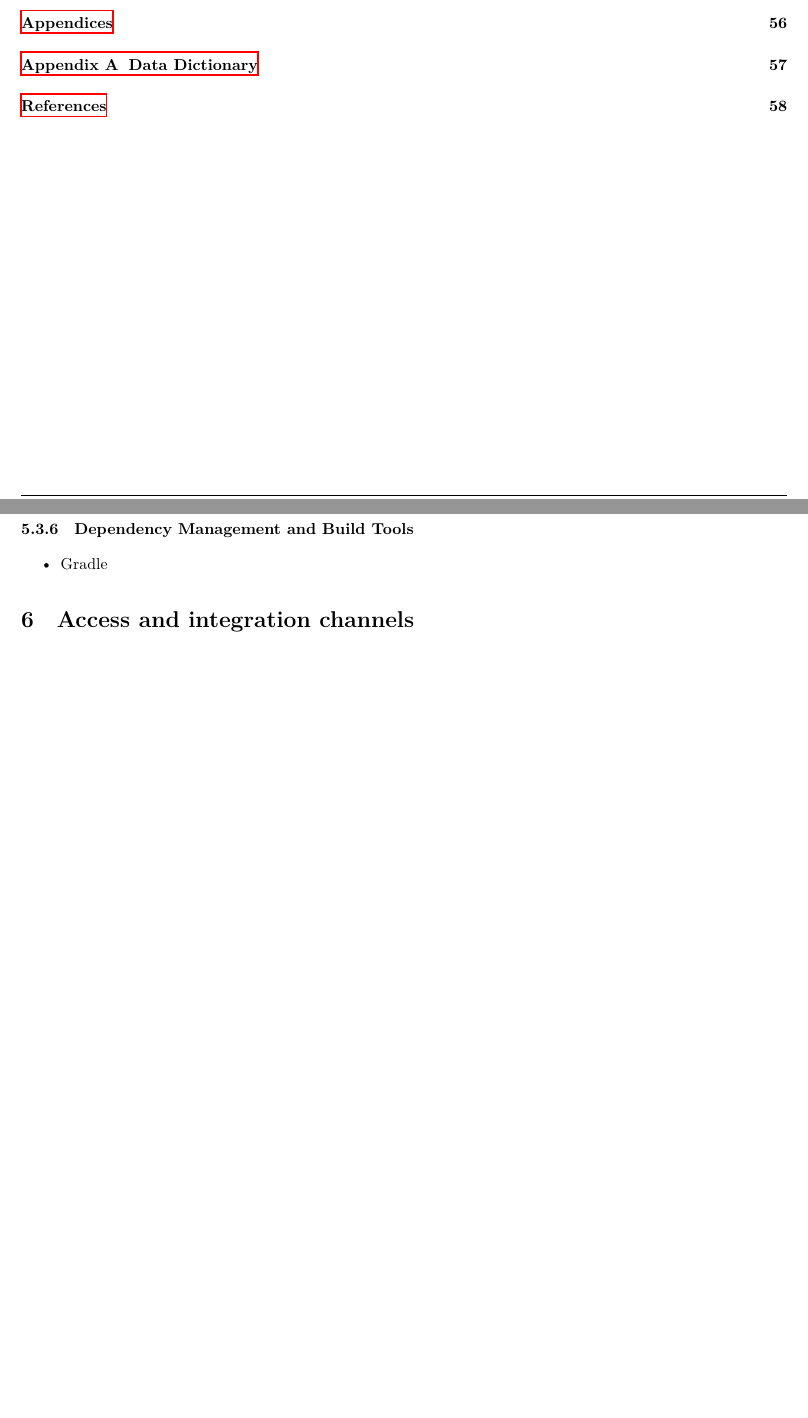
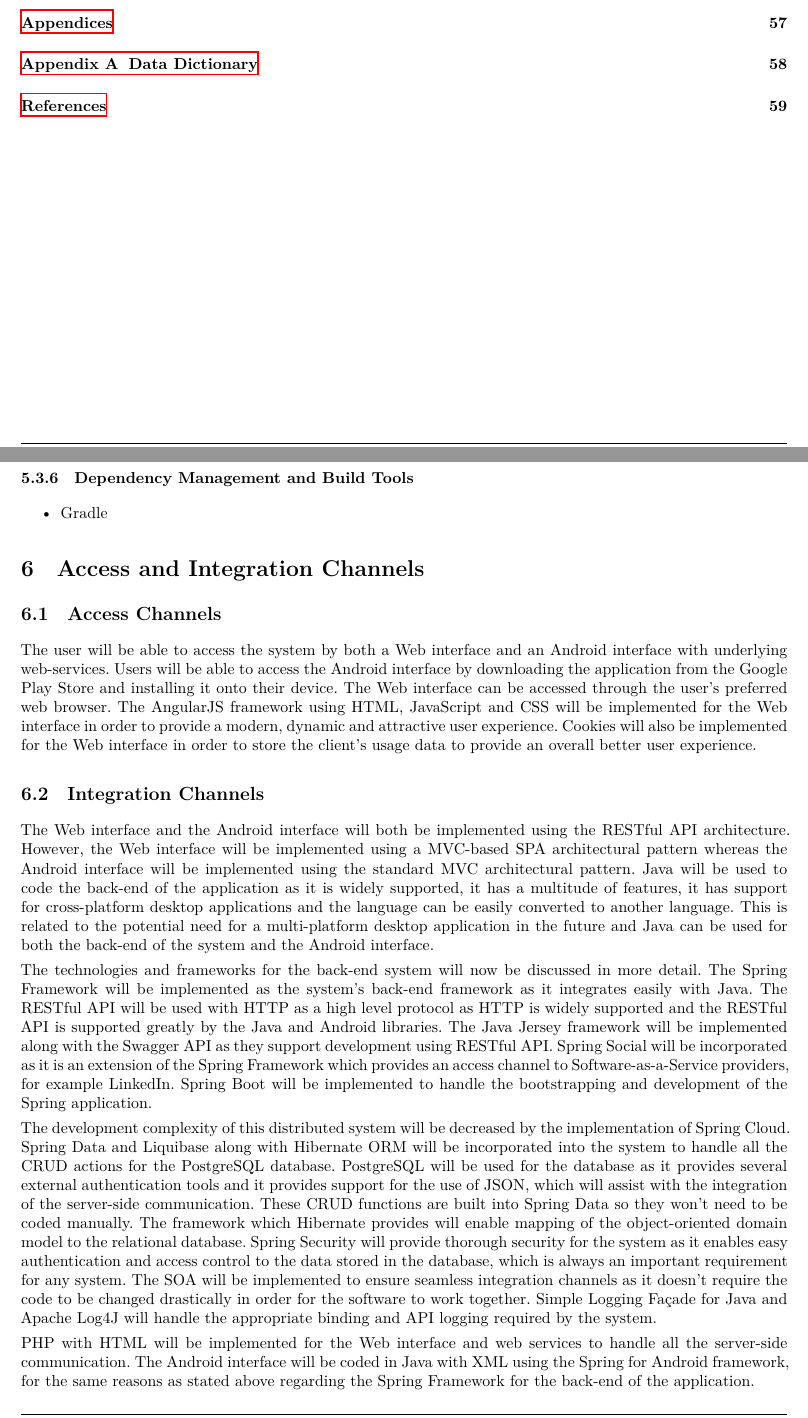
Before and after one commit to andrewbroekman/echo, a LaTeX document (docs/Requirements and Technology-Neutral Analysis and Design Specification/requirements.tex): two parts of pages 5 and 30 of 64 before the commit and two parts of pages 5 and 30 of 65 after it, joined at a grey line, cut so that both start at the same text, the shorter picture padded with empty space. Compiled offline with XeLaTeX.

Commit message:
Added section 1.5 to the tex document

```diff
--- a/docs/Requirements and Technology-Neutral Analysis and Design Specification/requirements.tex
+++ b/docs/Requirements and Technology-Neutral Analysis and Design Specification/requirements.tex
@@ -1048,14 +1048,18 @@ Achitectural tactics is concerend with achieving coherence between  a design dec
 		\item Gradle
 	\end{itemize}
 
-
-
-
-
-
-
-
-\section{Access and integration channels}
+\section{Access and Integration Channels}
+\subsection{Access Channels}
+		The user will be able to access the system by both a Web interface and an Android interface with underlying web-services. Users will be able to access the Android interface by downloading the application from the Google Play Store and installing it onto their device. The Web interface can be accessed through the user’s preferred web browser. The AngularJS framework using HTML, JavaScript and CSS will be implemented for the Web interface in order to provide a modern, dynamic and attractive user experience. Cookies will also be implemented for the Web interface in order to store the client’s usage data to provide an overall better user experience.
+
+\subsection{Integration Channels}
+		The Web interface and the Android interface will both be implemented using the RESTful API architecture. However, the Web interface will be implemented using a MVC-based SPA architectural pattern whereas the Android interface will be implemented using the standard MVC architectural pattern. Java will be used to code the back-end of the application as it is widely supported, it has a multitude of features, it has support for cross-platform desktop applications and the language can be easily converted to another language. This is related to the potential need for a multi-platform desktop application in the future and Java can be used for both the back-end of the system and the Android interface.
+
+		The technologies and frameworks for the back-end system will now be discussed in more detail. The Spring Framework will be implemented as the system’s back-end framework as it integrates easily with Java. The RESTful API will be used with HTTP as a high level protocol as HTTP is widely supported and the RESTful API is supported greatly by the Java and Android libraries. The Java Jersey framework will be implemented along with the Swagger API as they support development using RESTful API. Spring Social will be incorporated as it is an extension of the Spring Framework which provides an access channel to Software-as-a-Service providers, for example LinkedIn. Spring Boot will be implemented to handle the bootstrapping and development of the Spring application.
+
+		The development complexity of this distributed system will be decreased by the implementation of Spring Cloud. Spring Data and Liquibase along with Hibernate ORM will be incorporated into the system to handle all the CRUD actions for the PostgreSQL database. PostgreSQL will be used for the database as it provides several external authentication tools and it provides support for the use of JSON, which will assist with the integration of the server-side communication. These CRUD functions are built into Spring Data so they won’t need to be coded manually. The framework which Hibernate provides will enable mapping of the object-oriented domain model to the relational database. Spring Security will provide thorough security for the system as it enables easy authentication and access control to the data stored in the database, which is always an important requirement for any system. The SOA will be implemented to ensure seamless integration channels as it doesn’t require the code to be changed drastically in order for the software to work together. Simple Logging Façade for Java and Apache Log4J will handle the appropriate binding and API logging required by the system.
+
+		PHP with HTML will be implemented for the Web interface and web services to handle all the server-side communication. The Android interface will be coded in Java with XML using the Spring for Android framework, for the same reasons as stated above regarding the Spring Framework for the back-end of the application.
 
 \section{Technologies}
 \subsection{Backend System}
```
